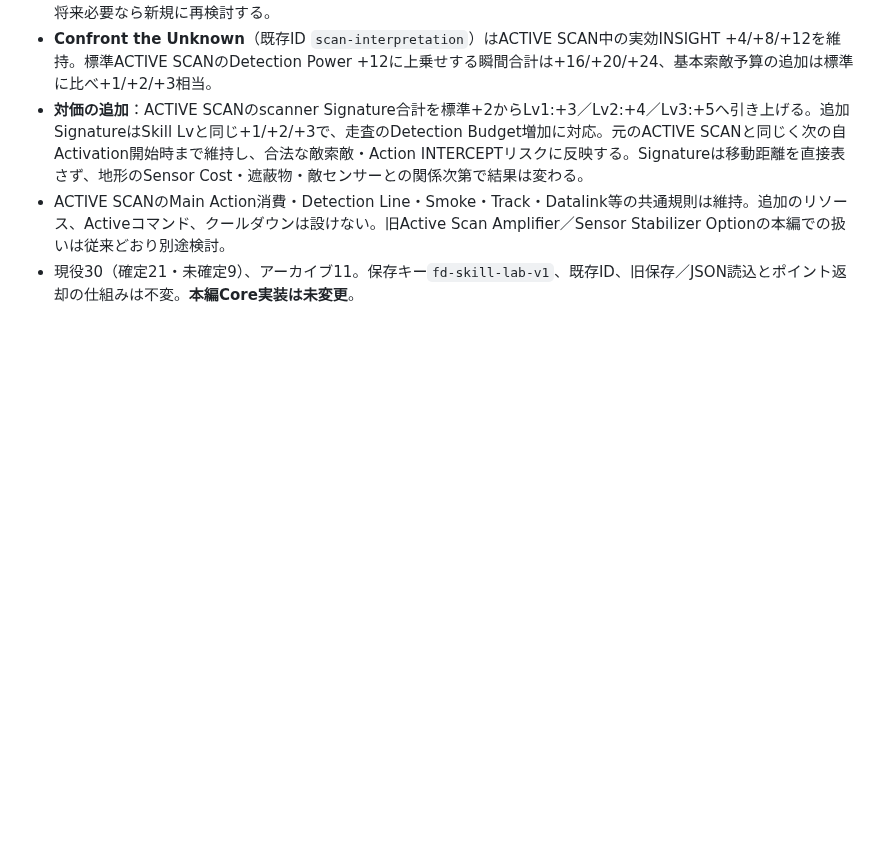
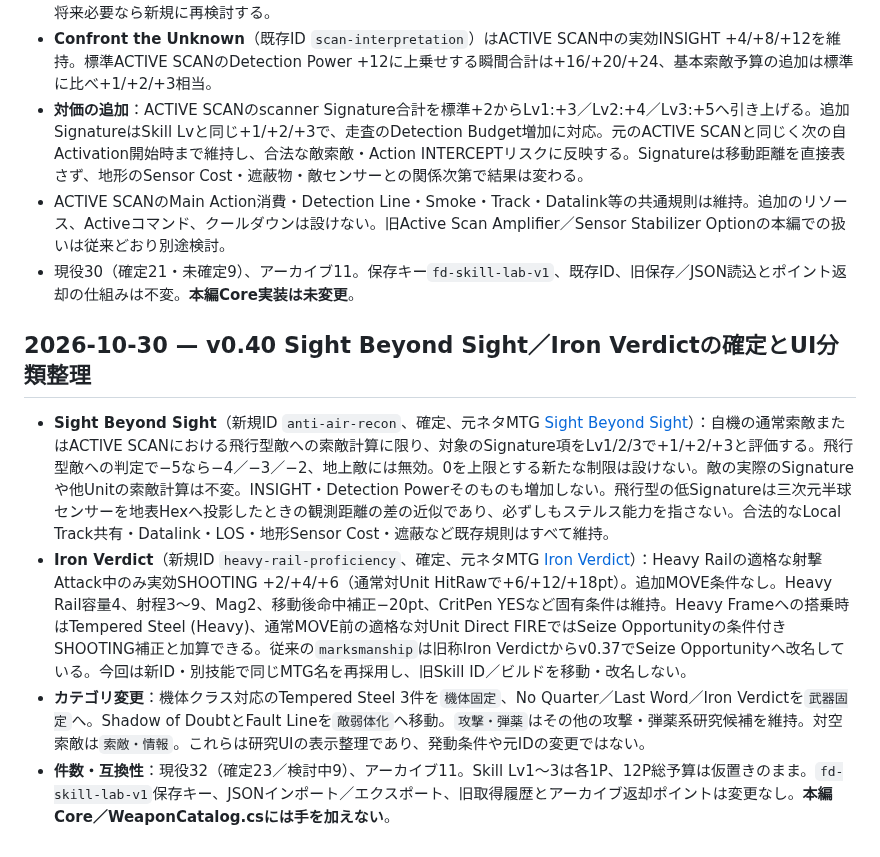
Before and after one commit to k2830122/FrameDoctrine-SkillLab, a Markdown page: SKILL_DESIGN_NOTES.md, the part around one of its changes. GitHub-like rendering; blank space fills up the shorter version.

Commit message:
Skill Lab v0.40: document SKILL_DESIGN_NOTES.md new skills and taxonomy

```diff
--- a/SKILL_DESIGN_NOTES.md
+++ b/SKILL_DESIGN_NOTES.md
@@ -521,3 +521,10 @@ First Watch／Right on Cue／Steady Nerves／Stay Frostyの確定解除は継続
 - **対価の追加**：ACTIVE SCANのscanner Signature合計を標準+2からLv1:+3／Lv2:+4／Lv3:+5へ引き上げる。追加SignatureはSkill Lvと同じ+1/+2/+3で、走査のDetection Budget増加に対応。元のACTIVE SCANと同じく次の自Activation開始時まで維持し、合法な敵索敵・Action INTERCEPTリスクに反映する。Signatureは移動距離を直接表さず、地形のSensor Cost・遮蔽物・敵センサーとの関係次第で結果は変わる。
 - ACTIVE SCANのMain Action消費・Detection Line・Smoke・Track・Datalink等の共通規則は維持。追加のリソース、Activeコマンド、クールダウンは設けない。旧Active Scan Amplifier／Sensor Stabilizer Optionの本編での扱いは従来どおり別途検討。
 - 現役30（確定21・未確定9）、アーカイブ11。保存キー`fd-skill-lab-v1`、既存ID、旧保存／JSON読込とポイント返却の仕組みは不変。**本編Core実装は未変更**。
+
+## 2026-10-30 — v0.40 Sight Beyond Sight／Iron Verdictの確定とUI分類整理
+
+- **Sight Beyond Sight**（新規ID `anti-air-recon`、確定、元ネタMTG [Sight Beyond Sight](https://scryfall.com/card/dtk/75/sight-beyond-sight)）：自機の通常索敵またはACTIVE SCANにおける飛行型敵への索敵計算に限り、対象のSignature項をLv1/2/3で+1/+2/+3と評価する。飛行型敵への判定で−5なら−4／−3／−2、地上敵には無効。0を上限とする新たな制限は設けない。敵の実際のSignatureや他Unitの索敵計算は不変。INSIGHT・Detection Powerそのものも増加しない。飛行型の低Signatureは三次元半球センサーを地表Hexへ投影したときの観測距離の差の近似であり、必ずしもステルス能力を指さない。合法的なLocal Track共有・Datalink・LOS・地形Sensor Cost・遮蔽など既存規則はすべて維持。
+- **Iron Verdict**（新規ID `heavy-rail-proficiency`、確定、元ネタMTG [Iron Verdict](https://scryfall.com/card/khm/17/iron-verdict)）：Heavy Railの適格な射撃Attack中のみ実効SHOOTING +2/+4/+6（通常対Unit HitRawで+6/+12/+18pt）。追加MOVE条件なし。Heavy Rail容量4、射程3〜9、Mag2、移動後命中補正−20pt、CritPen YESなど固有条件は維持。Heavy Frameへの搭乗時はTempered Steel (Heavy)、通常MOVE前の適格な対Unit Direct FIREではSeize Opportunityの条件付きSHOOTING補正と加算できる。従来の`marksmanship`は旧称Iron Verdictからv0.37でSeize Opportunityへ改名している。今回は新ID・別技能で同じMTG名を再採用し、旧Skill ID／ビルドを移動・改名しない。
+- **カテゴリ変更**：機体クラス対応のTempered Steel 3件を`機体固定`、No Quarter／Last Word／Iron Verdictを`武器固定`へ。Shadow of DoubtとFault Lineを`敵弱体化`へ移動。`攻撃・弾薬`はその他の攻撃・弾薬系研究候補を維持。対空索敵は`索敵・情報`。これらは研究UIの表示整理であり、発動条件や元IDの変更ではない。
+- **件数・互換性**：現役32（確定23／検討中9）、アーカイブ11。Skill Lv1〜3は各1P、12P総予算は仮置きのまま。`fd-skill-lab-v1`保存キー、JSONインポート／エクスポート、旧取得履歴とアーカイブ返却ポイントは変更なし。**本編Core／WeaponCatalog.csには手を加えない**。
```
Also changed, not shown: other parts of SKILL_DESIGN_NOTES.md (+1 -1 lines).
